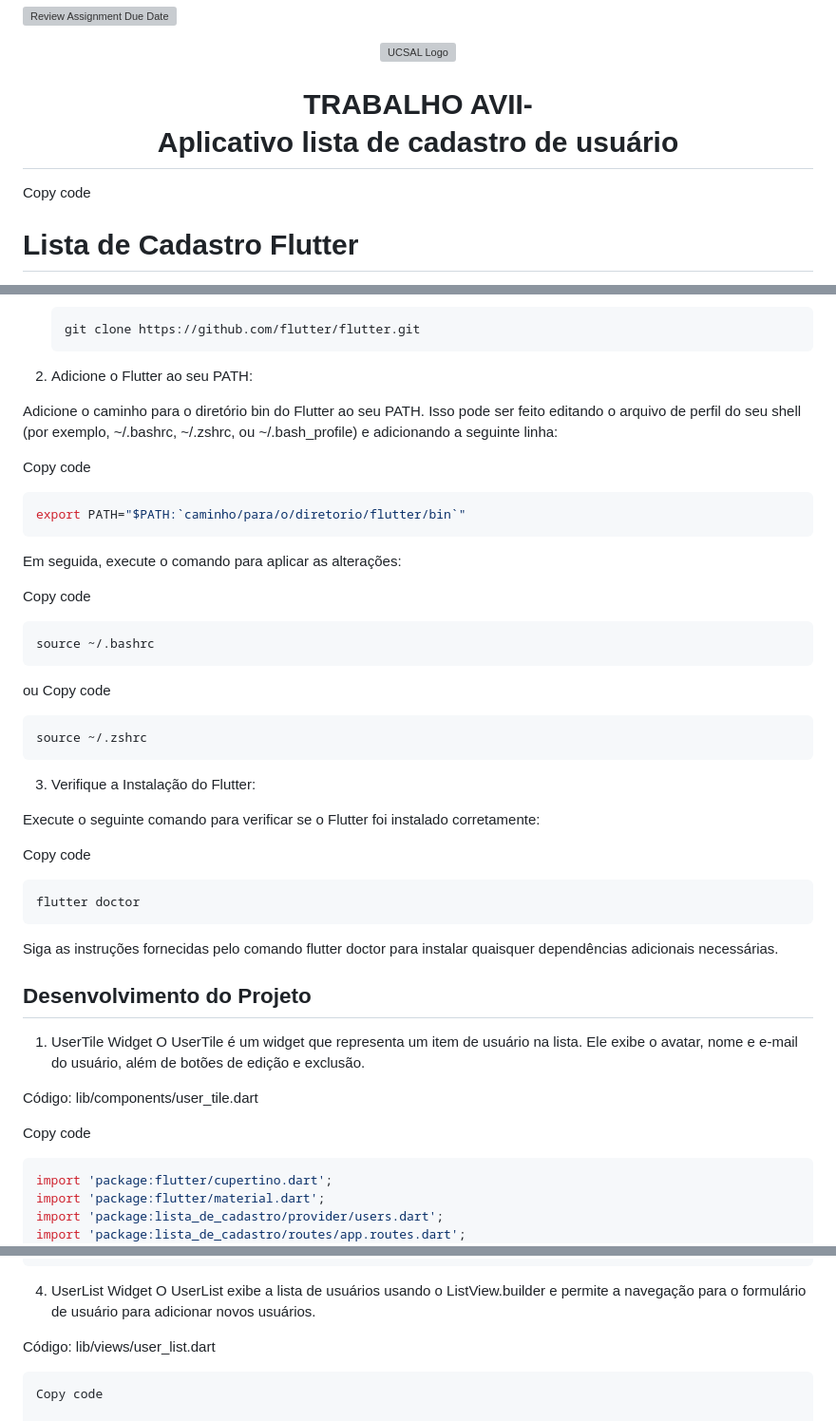
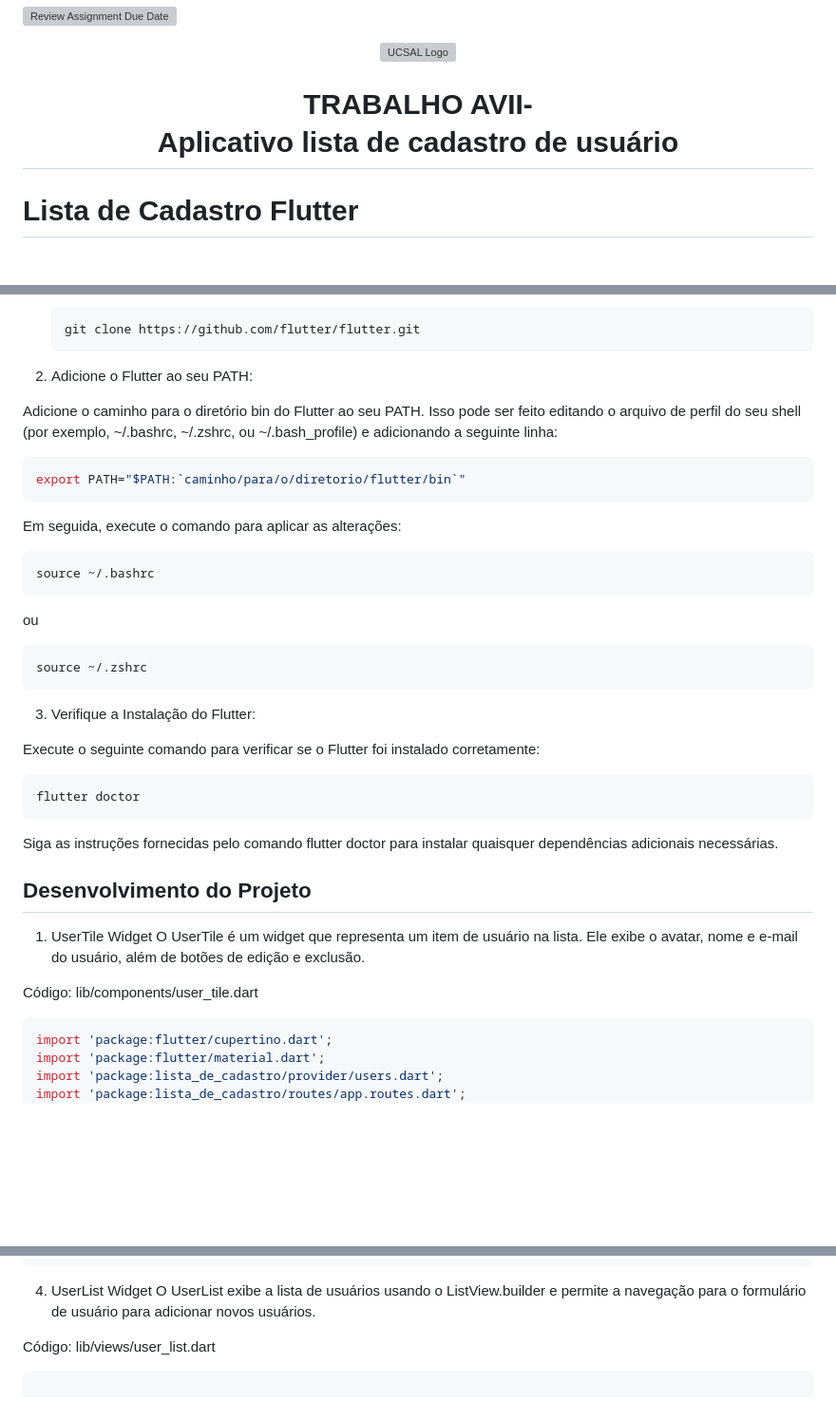
Before and after one commit to Dsouza18/ListaDeCadastro, a Markdown page: README.md, 3 parts joined by grey strips. Shown: that part at 95% size. Rendered like a GitHub page; blank space fills up the shorter version; grey boxes are pictures that could not be loaded.

````diff
--- a/README.md
+++ b/README.md
@@ -5,7 +5,6 @@
 
 <h1 align="center">TRABALHO AVII-<br> Aplicativo lista de cadastro de usuário</h1>
 
-Copy code
 # Lista de Cadastro Flutter
 
 Este é um projeto simples de lista de cadastro desenvolvido em Flutter. A aplicação permite visualizar, adicionar, editar e excluir usuários.
@@ -34,18 +33,17 @@ Certifique-se de ter os seguintes pré-requisitos instalados no seu sistema:
 
 Adicione o caminho para o diretório bin do Flutter ao seu PATH. Isso pode ser feito editando o arquivo de perfil do seu shell (por exemplo, ~/.bashrc, ~/.zshrc, ou ~/.bash_profile) e adicionando a seguinte linha:
 
-Copy code
+
 ```bash
 export PATH="$PATH:`caminho/para/o/diretorio/flutter/bin`"
 ```
 Em seguida, execute o comando para aplicar as alterações:
 
-Copy code
 ```bash
 source ~/.bashrc
 ```
 ou
-Copy code
+
 ```bash
 source ~/.zshrc
 ```
@@ -53,7 +51,6 @@ source ~/.zshrc
 
 Execute o seguinte comando para verificar se o Flutter foi instalado corretamente:
 
-Copy code
 ```bash
 flutter doctor
 ```
@@ -66,7 +63,7 @@ Siga as instruções fornecidas pelo comando flutter doctor para instalar quaisq
 
 Código: lib/components/user_tile.dart
 
-Copy code
+
 ``` dart
 import 'package:flutter/cupertino.dart';
 import 'package:flutter/material.dart';
@@ -310,7 +307,6 @@ Widget build(BuildContext context) {
 Código: lib/views/user_list.dart
 
 ``` dart
-Copy code
 
 import 'package:flutter/material.dart';
 import 'package:lista_de_cadastro/components/user_tile.dart';
````
